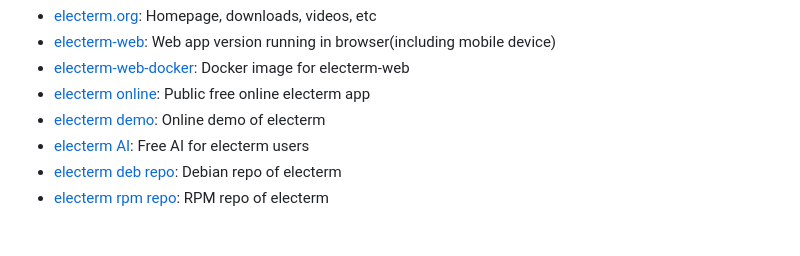
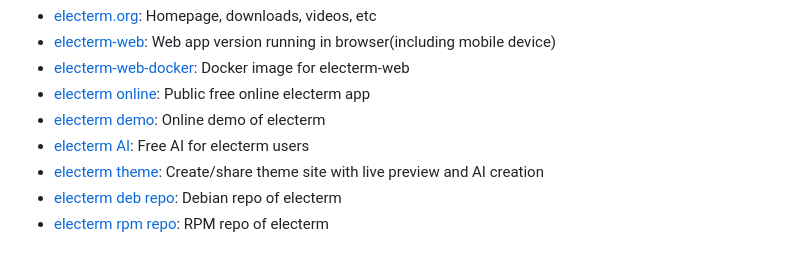
Before and after one commit to electerm/electerm-android, a Markdown page: README.md, the part around the change. Drawn GitHub-style.

```diff
--- a/README.md
+++ b/README.md
@@ -27,6 +27,7 @@ Open-sourced ssh/sftp/telnet/RDP/VNC/Spice/ftp client for Android, built on top
 - [electerm online](https://cloud.electerm.org): Public free online electerm app
 - [electerm demo](https://demo.electerm.org): Online demo of electerm
 - [electerm AI](https://ai.electerm.org): Free AI for electerm users
+- [electerm theme](https://theme.electerm.org): Create/share theme site with live preview and AI creation
 - [electerm deb repo](https://repos.electerm.org/deb): Debian repo of electerm
 - [electerm rpm repo](https://repos.electerm.org/rpm): RPM repo of electerm
 
```
Also changed, not shown: README_cn.md (+1 -0 lines).
